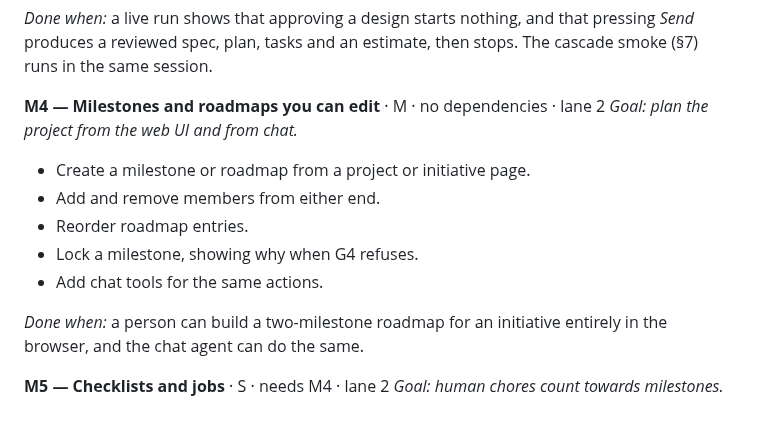
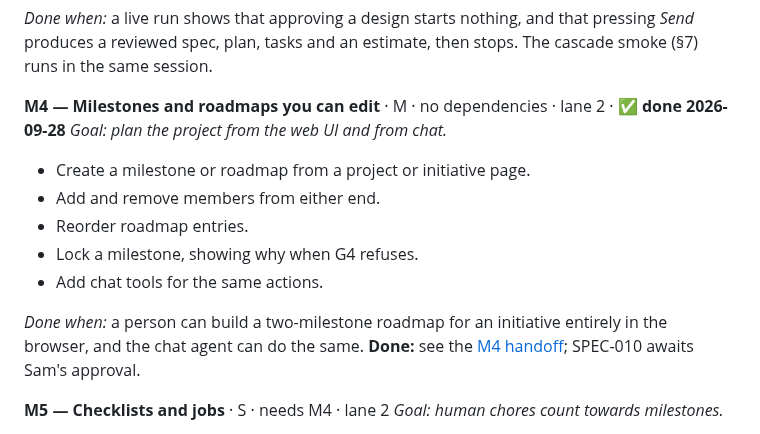
Before and after one commit to sambeau/cromwell, a Markdown page: docs/notes/subutai-status-and-roadmap-2026-09-28.md, the part around the change. GitHub-like rendering.

Commit message:
docs: M4 handoff; mark M4 done in the roadmap
Co-Authored-By: Claude Opus 5.5 <noreply@anthropic.com>
Claude-Session: https://claude.ai/code/session_01YQ88fKHoJfW6Q9MZgDjf1h

```diff
--- a/docs/notes/subutai-status-and-roadmap-2026-09-28.md
+++ b/docs/notes/subutai-status-and-roadmap-2026-09-28.md
@@ -611,7 +611,7 @@ the recommended defaults.
 pressing *Send* produces a reviewed spec, plan, tasks and an estimate, then
 stops. The cascade smoke (§7) runs in the same session.
 
-**M4 — Milestones and roadmaps you can edit** · M · no dependencies · lane 2
+**M4 — Milestones and roadmaps you can edit** · M · no dependencies · lane 2 · ✅ **done 2026-09-28**
 *Goal: plan the project from the web UI and from chat.*
 - Create a milestone or roadmap from a project or initiative page.
 - Add and remove members from either end.
@@ -620,7 +620,8 @@ stops. The cascade smoke (§7) runs in the same session.
 - Add chat tools for the same actions.
 
 *Done when:* a person can build a two-milestone roadmap for an initiative
-entirely in the browser, and the chat agent can do the same.
+entirely in the browser, and the chat agent can do the same. **Done:** see the
+[M4 handoff](handoff-M4-2026-09-28.md); SPEC-010 awaits Sam's approval.
 
 **M5 — Checklists and jobs** · S · needs M4 · lane 2
 *Goal: human chores count towards milestones.*
```
Also changed, not shown: docs/notes/handoff-M4-2026-09-28.md (added, +189 -0 lines).
